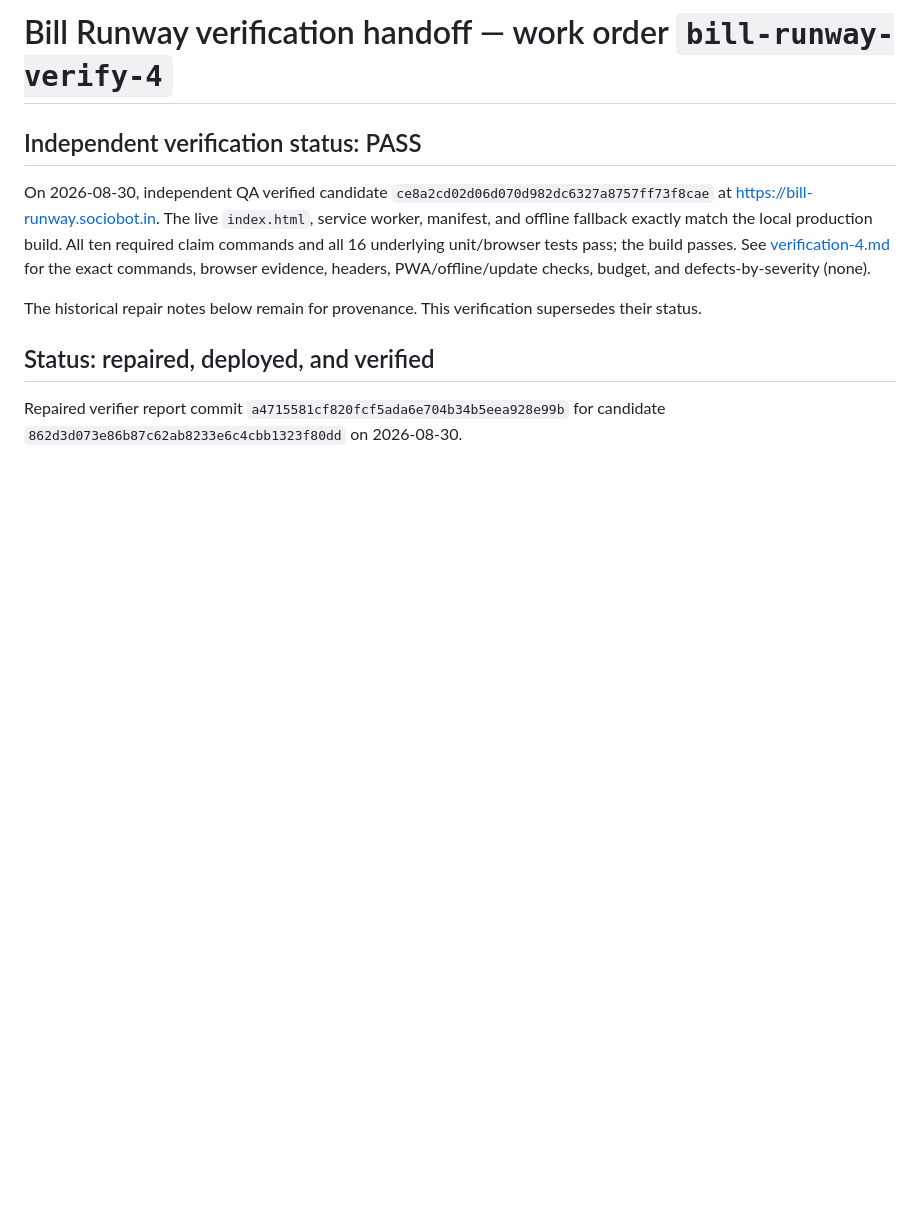
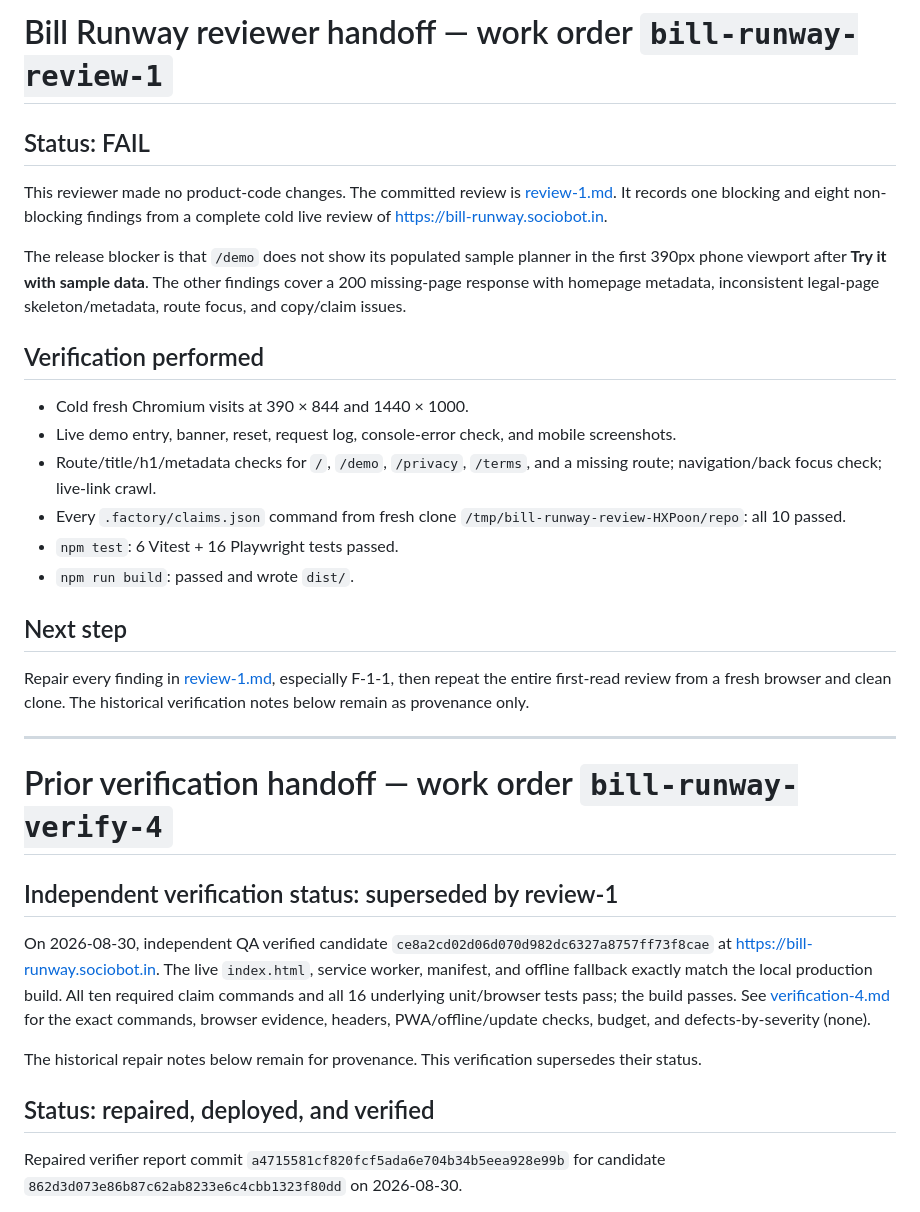
Before and after one commit to B-Divyesh/sf-bill-runway, a Markdown page: .factory/handoff.md, the part around the change. Drawn GitHub-style; blank space fills up the shorter version.

Commit message:
docs: add adversarial first-read review

```diff
--- a/.factory/handoff.md
+++ b/.factory/handoff.md
@@ -1,6 +1,40 @@
-# Bill Runway verification handoff — work order `bill-runway-verify-4`
+# Bill Runway reviewer handoff — work order `bill-runway-review-1`
 
-## Independent verification status: PASS
+## Status: FAIL
+
+This reviewer made no product-code changes. The committed review is
+[review-1.md](review-1.md). It records one blocking and eight non-blocking
+findings from a complete cold live review of
+<https://bill-runway.sociobot.in>.
+
+The release blocker is that `/demo` does not show its populated sample planner
+in the first 390px phone viewport after **Try it with sample data**. The other
+findings cover a 200 missing-page response with homepage metadata, inconsistent
+legal-page skeleton/metadata, route focus, and copy/claim issues.
+
+## Verification performed
+
+- Cold fresh Chromium visits at 390 × 844 and 1440 × 1000.
+- Live demo entry, banner, reset, request log, console-error check, and mobile
+  screenshots.
+- Route/title/h1/metadata checks for `/`, `/demo`, `/privacy`, `/terms`, and a
+  missing route; navigation/back focus check; live-link crawl.
+- Every `.factory/claims.json` command from fresh clone
+  `/tmp/bill-runway-review-HXPoon/repo`: all 10 passed.
+- `npm test`: 6 Vitest + 16 Playwright tests passed.
+- `npm run build`: passed and wrote `dist/`.
+
+## Next step
+
+Repair every finding in [review-1.md](review-1.md), especially F-1-1, then
+repeat the entire first-read review from a fresh browser and clean clone. The
+historical verification notes below remain as provenance only.
+
+---
+
+# Prior verification handoff — work order `bill-runway-verify-4`
+
+## Independent verification status: superseded by review-1
 
 On 2026-08-30, independent QA verified candidate
 `ce8a2cd02d06d070d982dc6327a8757ff73f8cae` at
```
Also changed, not shown: .factory/review-1.md (added, +285 -0 lines).
